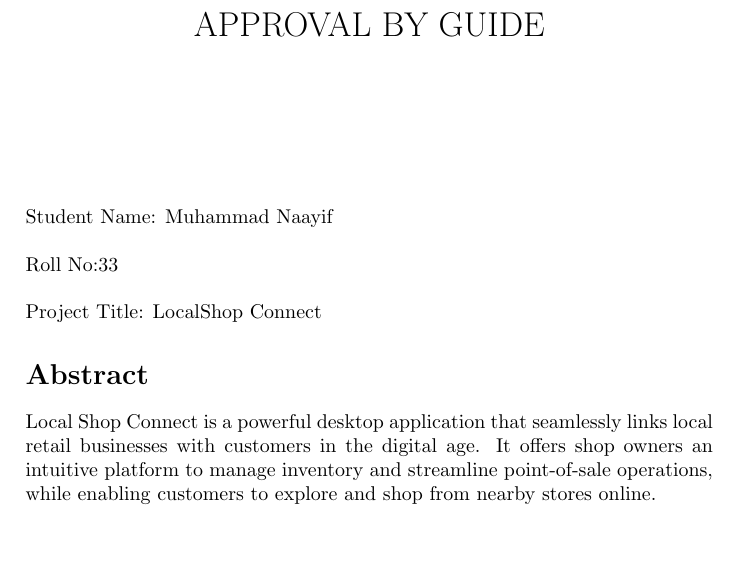
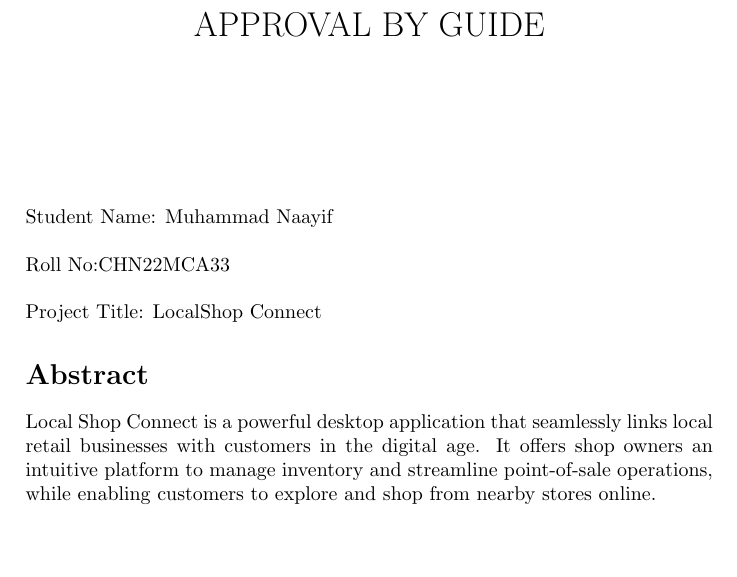
Before and after one commit to naayifmuhammad/LatexGuideApproval, a LaTeX document (GuideApprovalForm.tex): part of the page, cut so that both start at the same text. Compiled offline with pdfLaTeX.

Commit message:
cORRECTEDGuideApprovalForm.tex

```diff
--- a/GuideApprovalForm.tex
+++ b/GuideApprovalForm.tex
@@ -5,7 +5,7 @@
 \begin{document}
 \maketitle
 \section*{}
-Student Name: Muhammad Naayif\\\\Roll No:33\\\\Project Title: LocalShop Connect
+Student Name: Muhammad Naayif\\\\Roll No:CHN22MCA33\\\\Project Title: LocalShop Connect
 
 \section*{Abstract}
 Local Shop Connect is a powerful desktop application that seamlessly links local retail businesses with customers in the digital age. It offers shop owners an intuitive platform to manage inventory and streamline point-of-sale operations, while enabling customers to explore and shop from nearby stores online.
```
